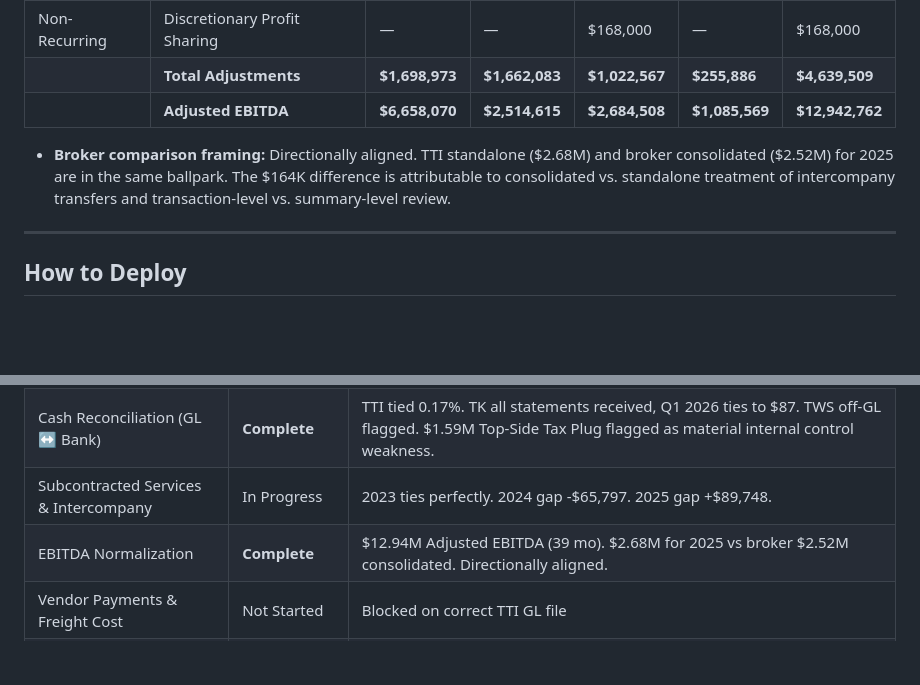
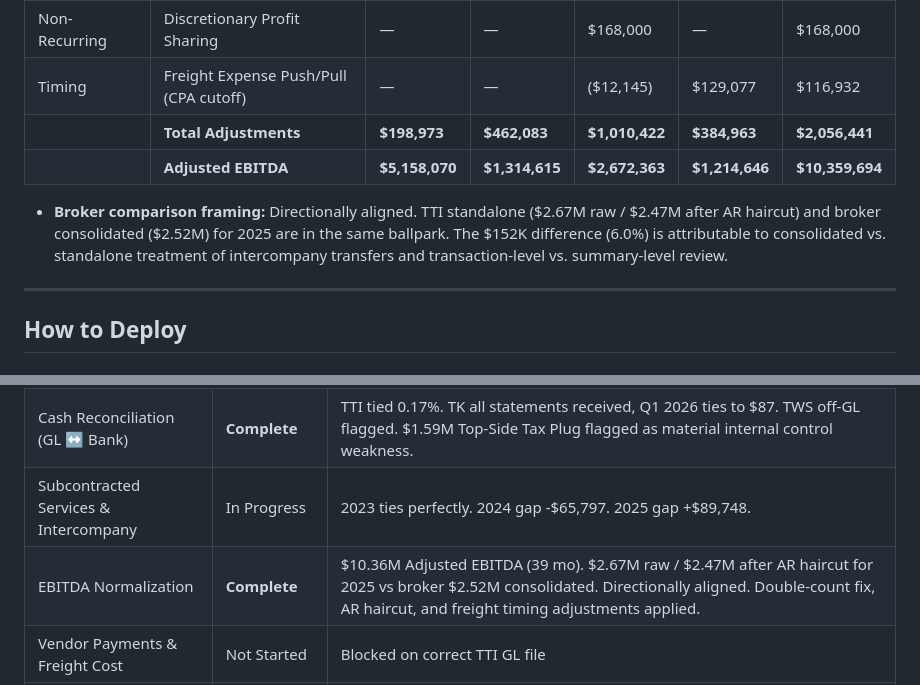
Before and after one commit to rventra/tricon-qoe, a Markdown page: website.md, 2 parts joined by grey strips. Rendered like a GitHub page; blank space fills up the shorter version.

```diff
--- a/website.md
+++ b/website.md
@@ -169,10 +176,11 @@ status_updates/
 | Related-Party | IT Consulting (Steve) | $82,256 | $73,368 | $83,519 | $20,888 | $260,031 |
 | Non-Recurring | Bad Debt Expense | $6,508 | $282,544 | $91 | $15,588 | $304,731 |
 | Non-Recurring | Discretionary Profit Sharing | — | — | $168,000 | — | $168,000 |
-| | **Total Adjustments** | **$1,698,973** | **$1,662,083** | **$1,022,567** | **$255,886** | **$4,639,509** |
-| | **Adjusted EBITDA** | **$6,658,070** | **$2,514,615** | **$2,684,508** | **$1,085,569** | **$12,942,762** |
+| Timing | Freight Expense Push/Pull (CPA cutoff) | — | — | ($12,145) | $129,077 | $116,932 |
+| | **Total Adjustments** | **$198,973** | **$462,083** | **$1,010,422** | **$384,963** | **$2,056,441** |
+| | **Adjusted EBITDA** | **$5,158,070** | **$1,314,615** | **$2,672,363** | **$1,214,646** | **$10,359,694** |
 
-- **Broker comparison framing:** Directionally aligned. TTI standalone ($2.68M) and broker consolidated ($2.52M) for 2025 are in the same ballpark. The $164K difference is attributable to consolidated vs. standalone treatment of intercompany transfers and transaction-level vs. summary-level review.
+- **Broker comparison framing:** Directionally aligned. TTI standalone ($2.67M raw / $2.47M after AR haircut) and broker consolidated ($2.52M) for 2025 are in the same ballpark. The $152K difference (6.0%) is attributable to consolidated vs. standalone treatment of intercompany transfers and transaction-level vs. summary-level review.
 
 ---
 
@@ -210,7 +218,7 @@ Invoke-WebRequest -Uri "https://master.d2ucc03atd4qn9.amplifyapp.com/status_upda
 | Revenue Verification & AR Tie-Out | Almost Complete | $55.77M revenue, 99.993% collection, all revenue classified |
 | Cash Reconciliation (GL ↔ Bank) | **Complete** | TTI tied 0.17%. TK all statements received, Q1 2026 ties to $87. TWS off-GL flagged. $1.59M Top-Side Tax Plug flagged as material internal control weakness. |
 | Subcontracted Services & Intercompany | In Progress | 2023 ties perfectly. 2024 gap -$65,797. 2025 gap +$89,748. |
-| EBITDA Normalization | **Complete** | $12.94M Adjusted EBITDA (39 mo). $2.68M for 2025 vs broker $2.52M consolidated. Directionally aligned. |
+| EBITDA Normalization | **Complete** | $10.36M Adjusted EBITDA (39 mo). $2.67M raw / $2.47M after AR haircut for 2025 vs broker $2.52M consolidated. Directionally aligned. Double-count fix, AR haircut, and freight timing adjustments applied. |
 | Vendor Payments & Freight Cost | Not Started | Blocked on correct TTI GL file |
 | Credit Card Statement to GL | **Complete** | 54 AMEX statements parsed. 2023 missing, immaterial. |
 | Customer Concentration | Not Started | Needs complete revenue by customer |
```
Also changed, not shown: other parts of website.md (+19 -8 lines).
